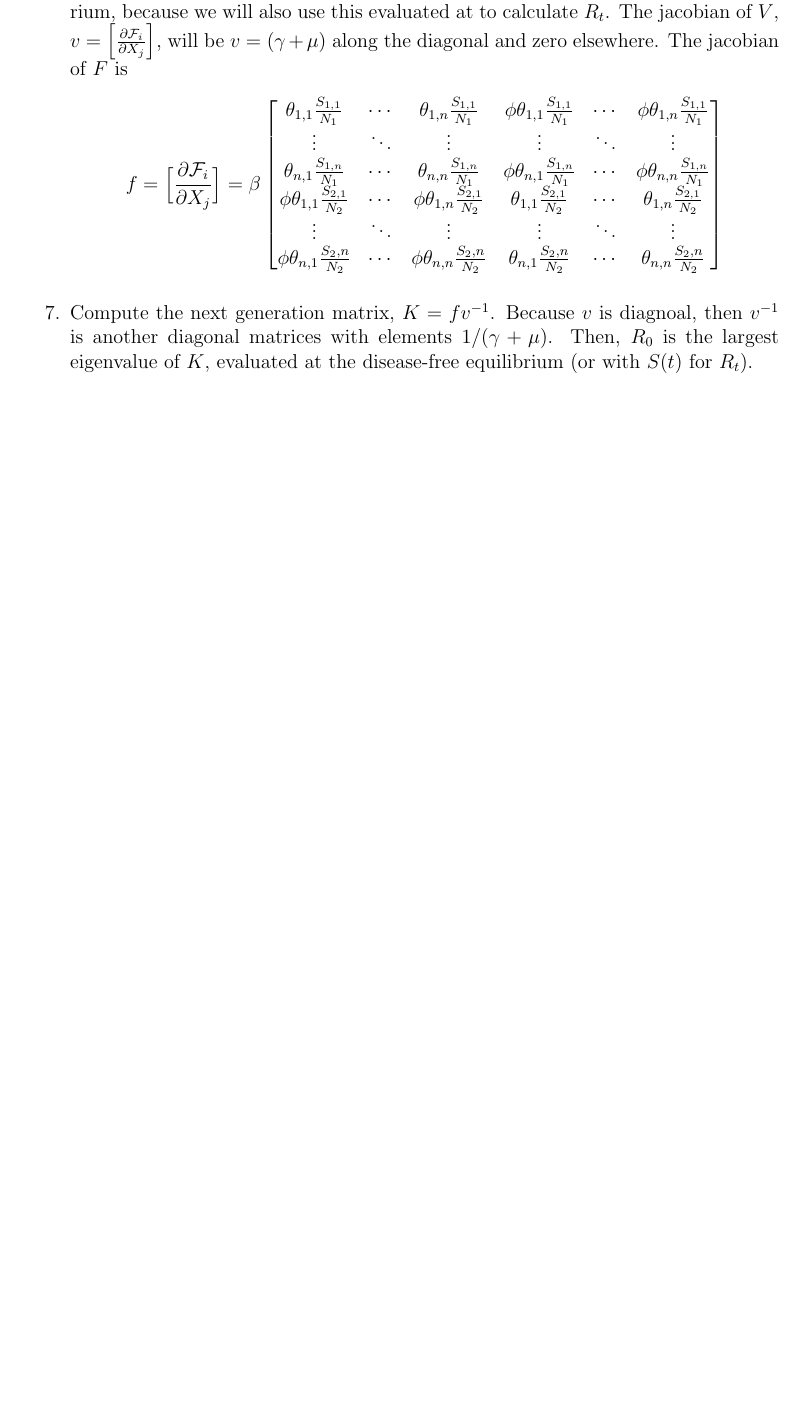
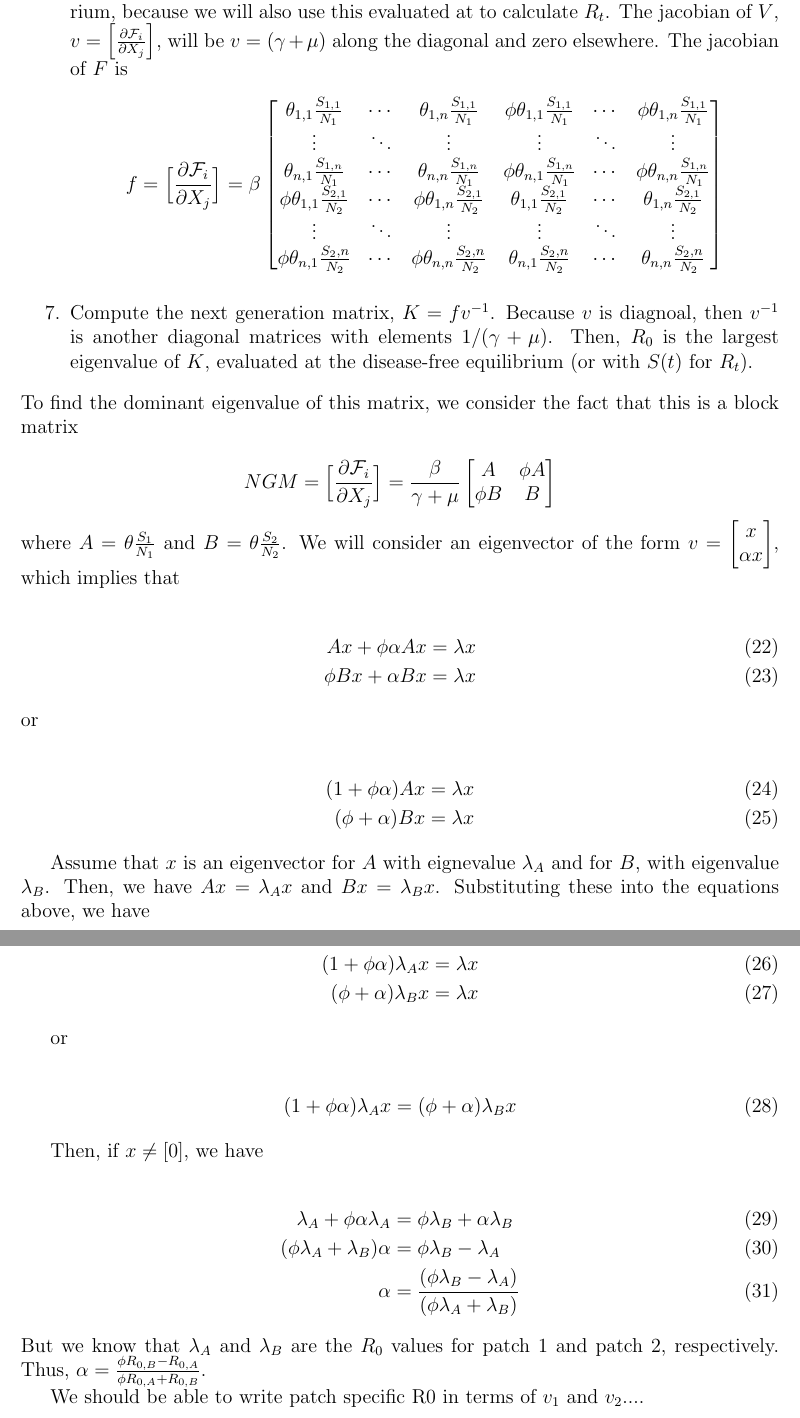
Before and after one commit to eahowerton/measles-honeymoon, a LaTeX document (analytical_results.tex): part of page 6 of 6 before the commit and two parts of pages 6 and 7 of 7 after it, the two joined at a grey line, cut so that both start at the same text, the shorter picture padded with empty space. Compiled offline with pdfLaTeX.

Commit message:
try some analytical results

```diff
--- a/analytical_results.tex
+++ b/analytical_results.tex
@@ -247,4 +247,60 @@ To calculate $R_0$ in the age-structured, two patch model, we again use the Next
     \item Compute the next generation matrix, $K = f v^{-1}$. Because $v$ is diagnoal, then $v^{-1}$ is another diagonal matrices with elements $1/(\gamma + \mu)$. Then, $R_0$ is the largest eigenvalue of $K$, evaluated at the disease-free equilibrium (or with $S(t)$ for $R_t$).
 \end{enumerate}
 
+\noindent
+To find the dominant eigenvalue of this matrix, we consider the fact that this is a block matrix
+
+\[
+    NGM = \Big[\frac{\partial \mathcal{F}_i}{\partial X_j}\Big] = \frac{\beta}{\gamma + \mu}
+    \begin{bmatrix}
+     A & \phi A \\
+        \phi B & B \\
+    \end{bmatrix}
+    \]
+
+\noindent
+where $A = \theta \frac{S_1}{N_1}$ and $B = \theta \frac{S_2}{N_2}$. We will consider an eigenvector of the form $v = \begin{bmatrix}
+    x \\
+    \alpha x
+\end{bmatrix}$, which implies that
+
+\begin{align}
+Ax + \phi \alpha Ax = \lambda x \\
+ \phi Bx + \alpha Bx = \lambda x
+\end{align}
+
+\noindent
+or
+
+\begin{align}
+(1+ \phi \alpha) Ax = \lambda x \\
+(\phi + \alpha) Bx = \lambda x
+\end{align}
+
+Assume that $x$ is an eigenvector for $A$ with eignevalue $\lambda_A$ and for $B$, with eigenvalue $\lambda_B$. Then, we have $Ax = \lambda_A x$ and $Bx = \lambda_B x$. Substituting these into the equations above, we have
+
+\begin{align}
+(1+ \phi \alpha) \lambda_A x = \lambda x \\
+(\phi + \alpha) \lambda_B x = \lambda x
+\end{align}
+
+or
+
+\begin{align}
+(1 + \phi \alpha) \lambda_A x &= (\phi + \alpha) \lambda_B x
+\end{align}
+
+Then, if $x \neq [0]$, we have
+
+\begin{align}
+    \lambda_A + \phi \alpha \lambda_A &= \phi \lambda_B + \alpha \lambda_B \\
+    (\phi \lambda_A + \lambda_B) \alpha &=  \phi \lambda_B - \lambda_A   \\
+    \alpha &= \frac{(\phi \lambda_B - \lambda_A )}{(\phi \lambda_A + \lambda_B) }
+\end{align}
+
+\noindent
+But we know that $\lambda_A$ and $\lambda_B$ are the $R_0$ values for patch 1 and patch 2, respectively. Thus, $\alpha = \frac{\phi R_{0,B} - R_{0,A}}{\phi R_{0,A} + R_{0,B}}$.
+
+We should be able to write patch specific R0 in terms of $v_1$ and $v_2$....
+
 \end{document}
```
Also changed, not shown: analytical_results.pdf, 4 other files.
